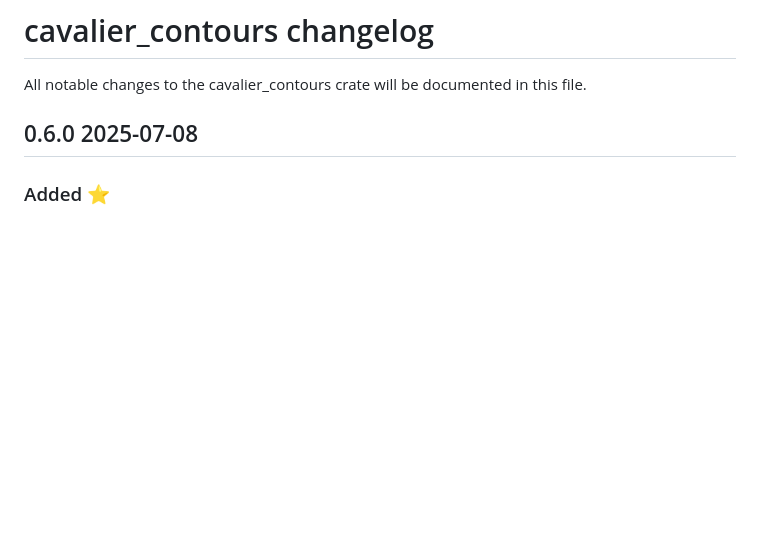
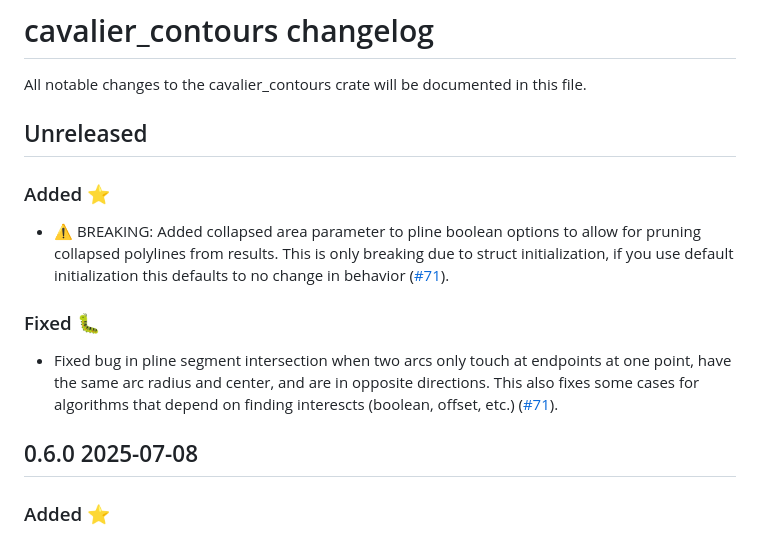
Before and after one commit to jbuckmccready/cavalier_contours, a Markdown page: CHANGELOG.md, the part around the change. Drawn GitHub-style; blank space fills up the shorter version.

Commit message:
docs(changelog): update changelog for fix and boolean option

```diff
--- a/CHANGELOG.md
+++ b/CHANGELOG.md
@@ -1,6 +1,20 @@
 # cavalier_contours changelog
 
 All notable changes to the cavalier_contours crate will be documented in this file.
+
+## Unreleased
+
+### Added ⭐
+
+- ⚠️ BREAKING: Added collapsed area parameter to pline boolean options to allow for pruning
+  collapsed polylines from results. This is only breaking due to struct initialization, if you use
+  default initialization this defaults to no change in behavior ([#71](https://github.com/jbuckmccready/cavalier_contours/pull/71)).
+
+### Fixed 🐛
+
+- Fixed bug in pline segment intersection when two arcs only touch at endpoints at one point, have
+  the same arc radius and center, and are in opposite directions. This also fixes some cases for
+  algorithms that depend on finding interescts (boolean, offset, etc.) ([#71](https://github.com/jbuckmccready/cavalier_contours/pull/71)).
 
 ## 0.6.0 2025-07-08
 
```
